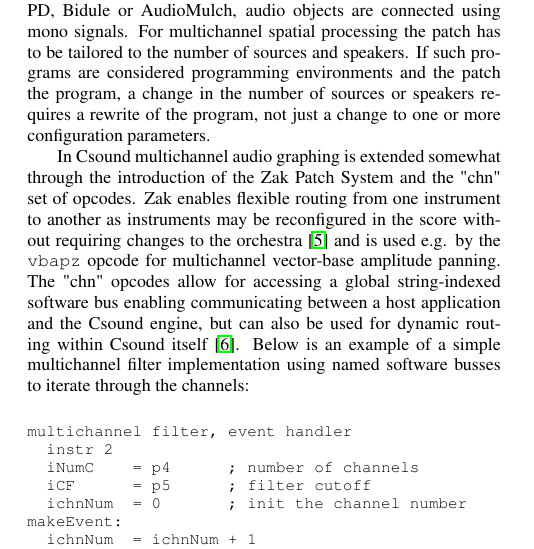
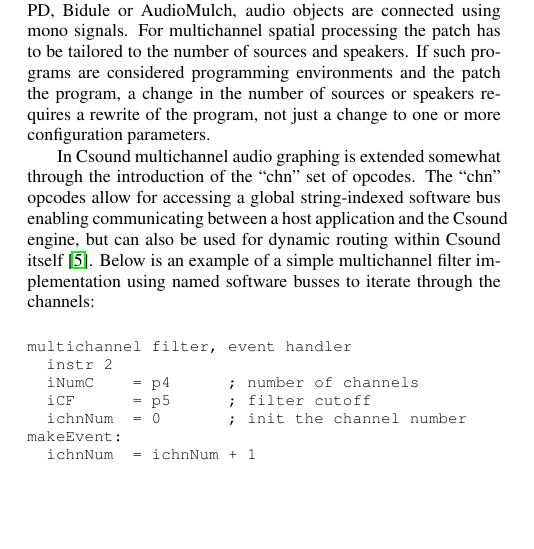
Before and after one commit to alexarje/JamomaPublications, a LaTeX paper (Proceedings/2010-DAFx-Multicore/JamomaMulticore-DAFx.tex): part of one column of page 2 of 6, cut so that both start at the same text, the shorter picture padded with empty space. Compiled offline with pdfLaTeX.

Commit message:
No more discussing ZAK in the Csound section. According to Øyvind Brandsegg ZAK is mainly obsolete, replaced by chn opcodes.

```diff
--- a/Proceedings/2010-DAFx-Multicore/JamomaMulticore-DAFx.tex
+++ b/Proceedings/2010-DAFx-Multicore/JamomaMulticore-DAFx.tex
@@ -317,13 +317,12 @@
 % Here's a resource on spatialisation in Pd:
 % http://grh.mur.at/misc/PdSpatialization.tar.gz
 
-In Csound multichannel audio graphing is extended somewhat through the introduction of the Zak Patch System and the "chn" set of opcodes.
-Zak enables flexible routing from one instrument to another as instruments may be reconfigured in the score without requiring changes to the orchestra \cite{Mikelson:2000} and is used e.g. by the \texttt{vbapz} opcode for multichannel vector-base amplitude panning.
-The "chn" opcodes allow for accessing a global string-indexed software bus enabling communicating between a host application and the Csound engine, but can also be used for dynamic routing within Csound itself \cite{Yi:2006}.
+In Csound multichannel audio graphing is extended somewhat through the introduction of the ``chn'' set of opcodes.
+% Zak enables flexible routing from one instrument to another as instruments may be reconfigured in the score without requiring changes to the orchestra \cite{Mikelson:2000} and is used e.g. by the \texttt{vbapz} opcode for multichannel vector-base amplitude panning.
+The ``chn'' opcodes allow for accessing a global string-indexed software bus enabling communicating between a host application and the Csound engine, but can also be used for dynamic routing within Csound itself \cite{Yi:2006}.
 Below is an example of  a simple multichannel filter implementation using named software busses to iterate through the channels:
 
 % Note: This example was provided by Øyvind Brandsegg. The code have proper spacing when typeset.
-% TODO: I'm currently checking with øyvind to ensure that the example manage to take care of xm1, xm2, ym1 and ym2 for each channel from one vector to the next. [TL]
 
 \begin{lstlisting}
 ; multichannel filter, event handler
```
